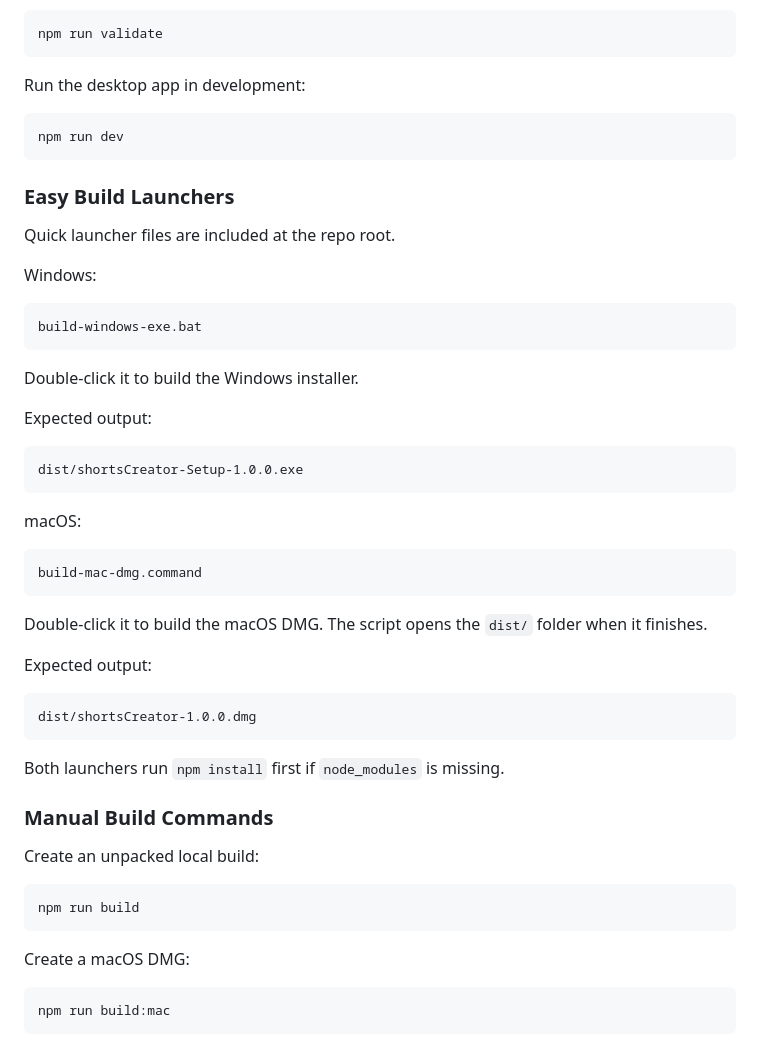
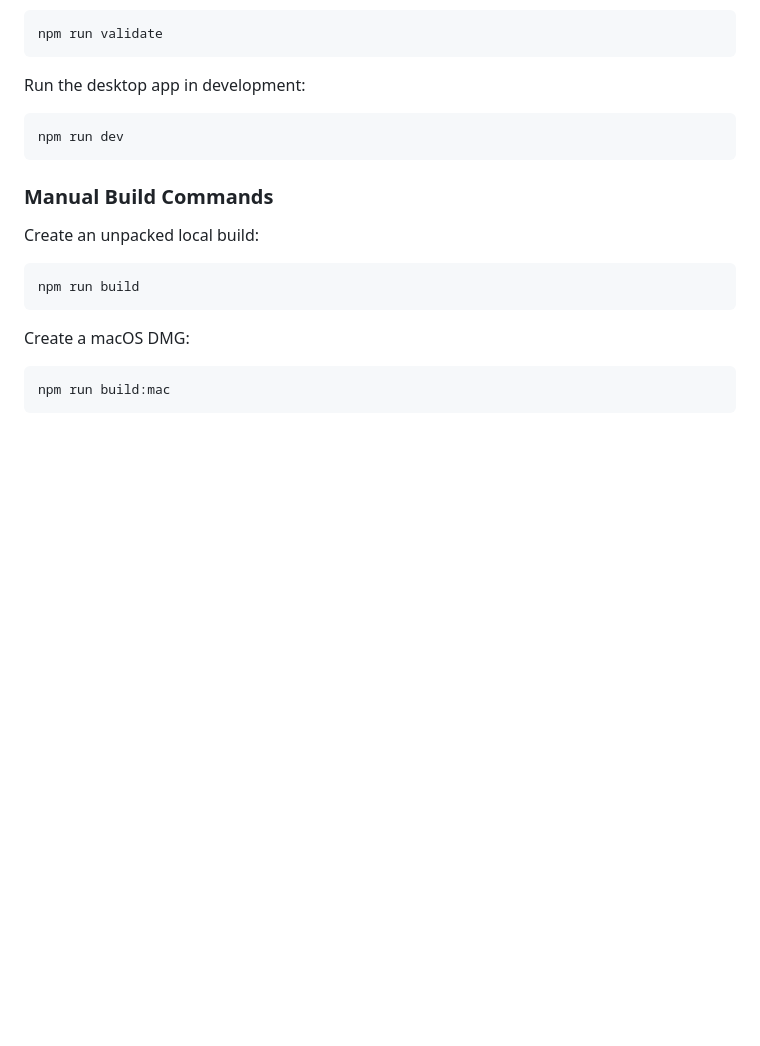
Before and after one commit to ariqserazi/shortsCreator, a Markdown page: README.md, the part around one of its changes. Rendered like a GitHub page; blank space fills up the shorter version.

````diff
--- a/README.md
+++ b/README.md
@@ -308,40 +349,6 @@ Run the desktop app in development:
 npm run dev
 ```
 
-### Easy Build Launchers
-
-Quick launcher files are included at the repo root.
-
-Windows:
-
-```text
-build-windows-exe.bat
-```
-
-Double-click it to build the Windows installer.
-
-Expected output:
-
-```text
-dist/shortsCreator-Setup-1.0.0.exe
-```
-
-macOS:
-
-```text
-build-mac-dmg.command
-```
-
-Double-click it to build the macOS DMG. The script opens the `dist/` folder when it finishes.
-
-Expected output:
-
-```text
-dist/shortsCreator-1.0.0.dmg
-```
-
-Both launchers run `npm install` first if `node_modules` is missing.
-
 ### Manual Build Commands
 
 Create an unpacked local build:
````
Also changed, not shown: other parts of README.md (+41 -0 lines).
